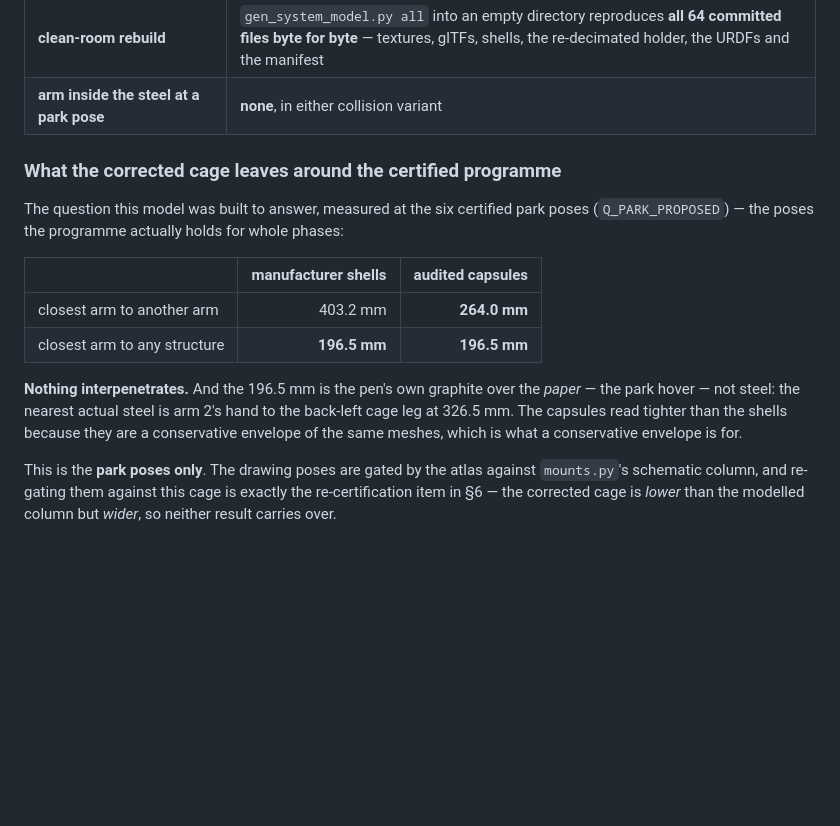
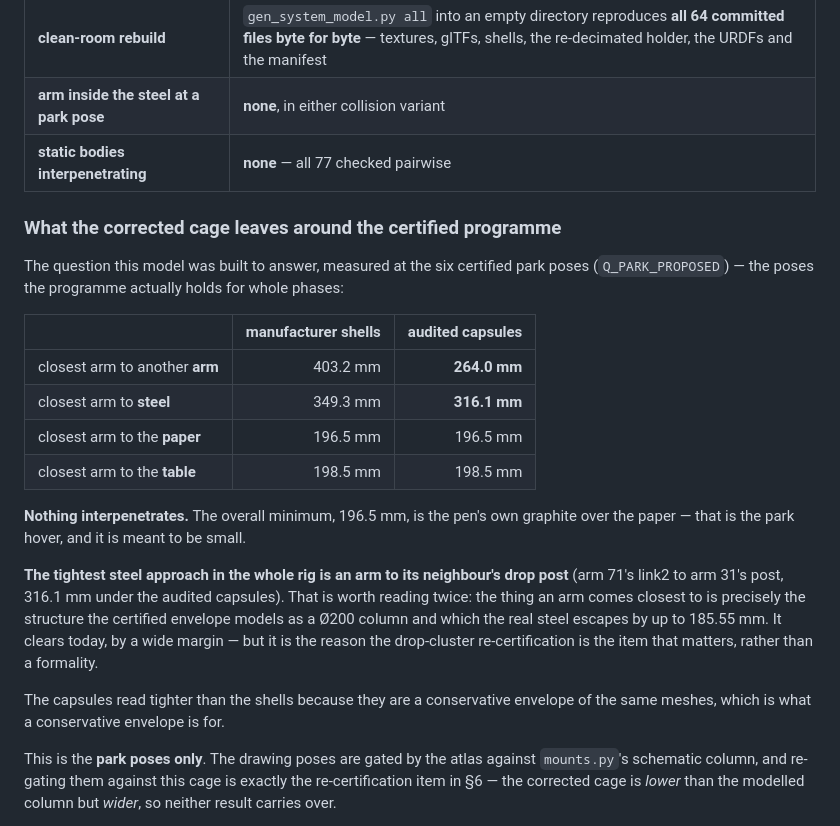
Before and after one commit to wernerpe/aris_smoketest, a Markdown page: docs/SYSTEM_MODEL.md, the part around the change. Drawn GitHub-style; blank space fills up the shorter version.

Commit message:
The thing an arm comes closest to is the one piece of structure the certified envelope gets wrong
Re-measured after the legs were shortened, and the answer moved somewhere more
interesting.  The nearest steel to any arm at a certified park pose is no
longer a cage leg: it is a NEIGHBOUR'S DROP POST — arm 71's link2 to arm 31's
post, 316.1 mm under the audited capsules, 349.3 under the manufacturer's
shells.

That is the structure `mounts.py` models as a 200 mm column and which the real
steel escapes by up to 185.55 mm.  It clears today by a wide margin, and it is
the reason the drop-cluster re-certification is the item that matters rather
than a formality.

The table is now split out from the paper in the reported minima, because
"arm vs structure 196.5" was the graphite over the PAPER and reading it as a
steel clearance is exactly the wrong lesson to take from it.

Co-Authored-By: Claude Opus 5 <noreply@anthropic.com>
Claude-Session: https://claude.ai/code/session_01TYL3Cueh7sskNU8Uz21h7x

```diff
--- a/docs/SYSTEM_MODEL.md
+++ b/docs/SYSTEM_MODEL.md
@@ -389,6 +389,7 @@ AUDIT**; the tool **geometry** is AUDIT and its **placement** is ASSUMED.
 | URDF regeneration | byte-stable, twice, equal to what is committed |
 | **clean-room rebuild** | `gen_system_model.py all` into an empty directory reproduces **all 64 committed files byte for byte** — textures, glTFs, shells, the re-decimated holder, the URDFs and the manifest |
 | **arm inside the steel at a park pose** | **none**, in either collision variant |
+| **static bodies interpenetrating** | **none** — all 77 checked pairwise |
 
 ### What the corrected cage leaves around the certified programme
 
@@ -398,14 +399,24 @@ whole phases:
 
 | | manufacturer shells | audited capsules |
 |---|---:|---:|
-| closest arm to another arm | 403.2 mm | **264.0 mm** |
-| closest arm to any structure | **196.5 mm** | **196.5 mm** |
+| closest arm to another **arm** | 403.2 mm | **264.0 mm** |
+| closest arm to **steel** | 349.3 mm | **316.1 mm** |
+| closest arm to the **paper** | 196.5 mm | 196.5 mm |
+| closest arm to the **table** | 198.5 mm | 198.5 mm |
 
-**Nothing interpenetrates.** And the 196.5 mm is the pen's own graphite over
-the *paper* — the park hover — not steel: the nearest actual steel is arm 2's
-hand to the back-left cage leg at 326.5 mm. The capsules read tighter than the
-shells because they are a conservative envelope of the same meshes, which is
-what a conservative envelope is for.
+**Nothing interpenetrates.** The overall minimum, 196.5 mm, is the pen's own
+graphite over the paper — that is the park hover, and it is meant to be small.
+
+**The tightest steel approach in the whole rig is an arm to its neighbour's
+drop post** (arm 71's link2 to arm 31's post, 316.1 mm under the audited
+capsules). That is worth reading twice: the thing an arm comes closest to is
+precisely the structure the certified envelope models as a Ø200 column and
+which the real steel escapes by up to 185.55 mm. It clears today, by a wide
+margin — but it is the reason the drop-cluster re-certification is the item
+that matters, rather than a formality.
+
+The capsules read tighter than the shells because they are a conservative
+envelope of the same meshes, which is what a conservative envelope is for.
 
 This is the **park poses only**. The drawing poses are gated by the atlas
 against `mounts.py`'s schematic column, and re-gating them against this cage
```
Also changed, not shown: docs/DECISIONS.md (+1 -1 lines).
